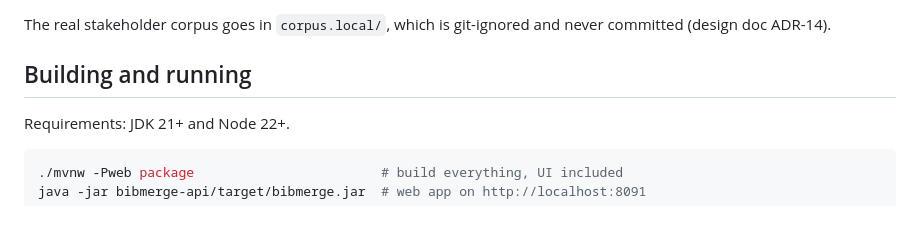
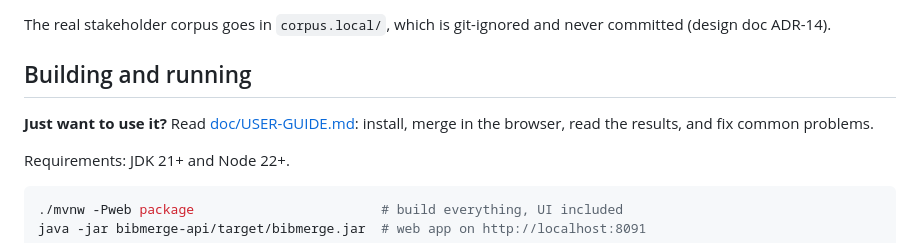
Before and after one commit to Sajjan-Naveen-87/BibMerge, a Markdown page: README.md, the part around the change. GitHub-like rendering; blank space fills up the shorter version.

````diff
--- a/README.md
+++ b/README.md
@@ -108,6 +108,9 @@ and never committed (design doc ADR-14).
 
 ## Building and running
 
+**Just want to use it?** Read [doc/USER-GUIDE.md](doc/USER-GUIDE.md): install, merge
+in the browser, read the results, and fix common problems.
+
 Requirements: JDK 21+ and Node 22+.
 
 ```bash
````
Also changed, not shown: doc/USER-GUIDE.md (added, +137 -0 lines).
